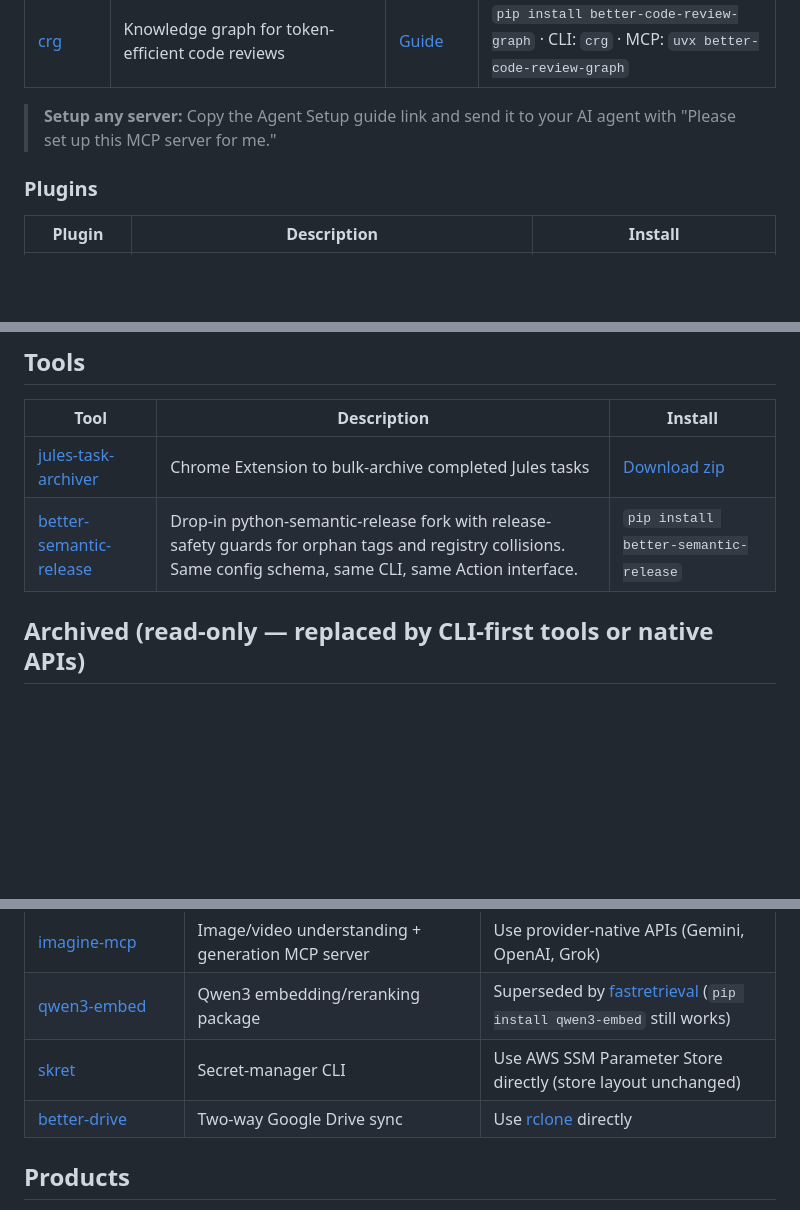
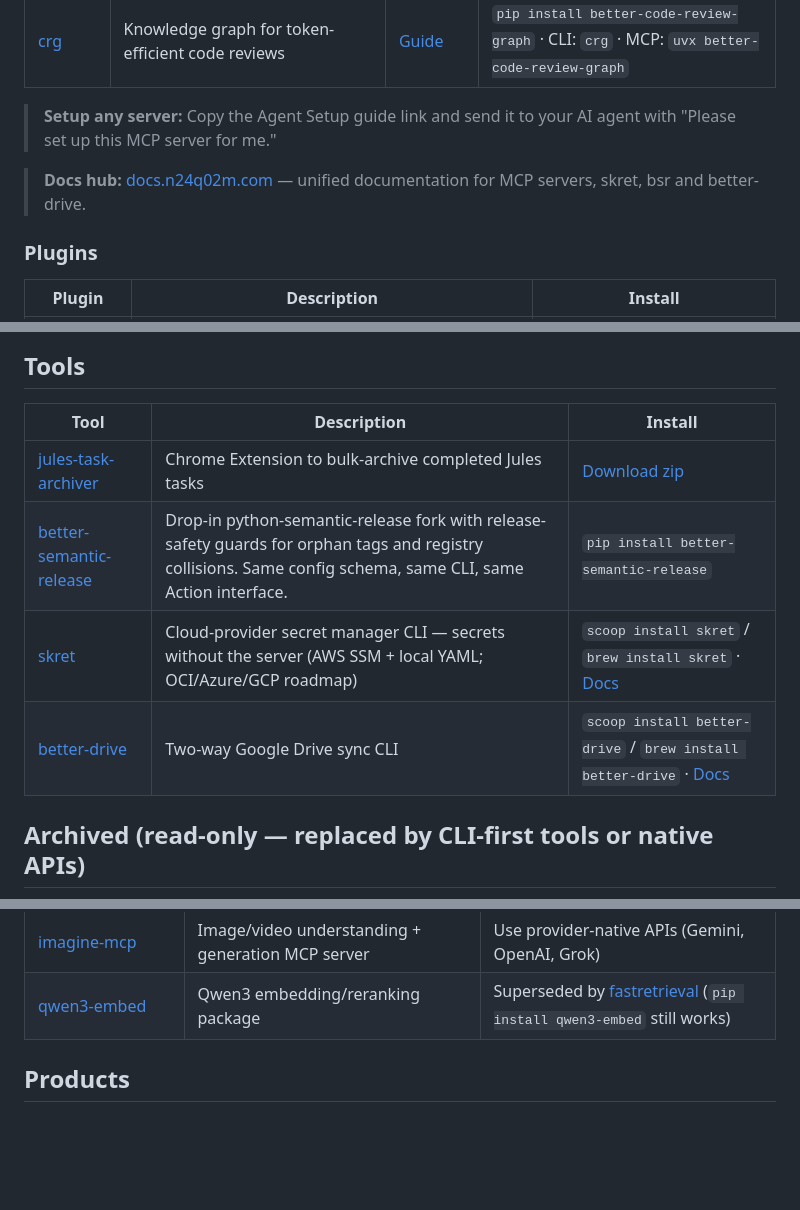
Before and after one commit to n24q02m/n24q02m, a Markdown page: README.md, 3 parts joined by grey strips. Rendered like a GitHub page; blank space fills up the shorter version.

Commit message:
docs(profile): skret+better-drive back to active Tools; add docs hub link

```diff
--- a/README.md
+++ b/README.md
@@ -29,6 +29,8 @@ Then `/plugin install <name>@n24q02m-plugins`. The marketplace ships every serve
 
 > **Setup any server:** Copy the Agent Setup guide link and send it to your AI agent with "Please set up this MCP server for me."
 
+> **Docs hub:** [docs.n24q02m.com](https://mcp.n24q02m.com) — unified documentation for MCP servers, skret, bsr and better-drive.
+
 ### Plugins
 
 | Plugin | Description | Install |
@@ -49,6 +51,8 @@ Then `/plugin install <name>@n24q02m-plugins`. The marketplace ships every serve
 |------|-------------|---------|
 | [jules-task-archiver](https://github.com/n24q02m/jules-task-archiver) | Chrome Extension to bulk-archive completed Jules tasks | [Download zip](https://github.com/n24q02m/jules-task-archiver/releases/latest) |
 | [better-semantic-release](https://github.com/n24q02m/better-semantic-release) | Drop-in python-semantic-release fork with release-safety guards for orphan tags and registry collisions. Same config schema, same CLI, same Action interface. | `pip install better-semantic-release` |
+| [skret](https://github.com/n24q02m/skret) | Cloud-provider secret manager CLI — secrets without the server (AWS SSM + local YAML; OCI/Azure/GCP roadmap) | `scoop install skret` / `brew install skret` · [Docs](https://mcp.n24q02m.com/skret/) |
+| [better-drive](https://github.com/n24q02m/better-drive) | Two-way Google Drive sync CLI | `scoop install better-drive` / `brew install better-drive` · [Docs](https://mcp.n24q02m.com/tools/bdrive/overview/) |
 
 ## Archived (read-only — replaced by CLI-first tools or native APIs)
 
@@ -64,8 +68,6 @@ Then `/plugin install <name>@n24q02m-plugins`. The marketplace ships every serve
 | [better-workspace-mcp](https://github.com/n24q02m/better-workspace-mcp) | Google Workspace MCP server | Use Google Workspace APIs directly |
 | [imagine-mcp](https://github.com/n24q02m/imagine-mcp) | Image/video understanding + generation MCP server | Use provider-native APIs (Gemini, OpenAI, Grok) |
 | [qwen3-embed](https://github.com/n24q02m/qwen3-embed) | Qwen3 embedding/reranking package | Superseded by [fastretrieval](https://github.com/n24q02m/fastretrieval) (`pip install qwen3-embed` still works) |
-| [skret](https://github.com/n24q02m/skret) | Secret-manager CLI | Use AWS SSM Parameter Store directly (store layout unchanged) |
-| [better-drive](https://github.com/n24q02m/better-drive) | Two-way Google Drive sync | Use [rclone](https://rclone.org) directly |
 
 ## Products
 
```
